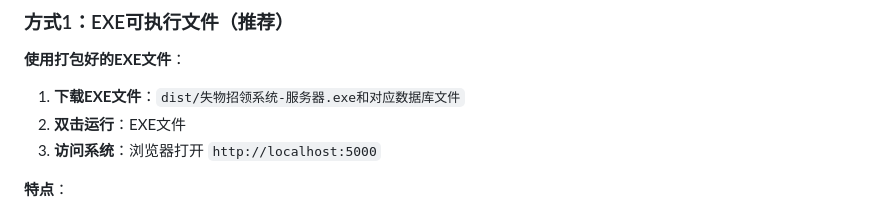
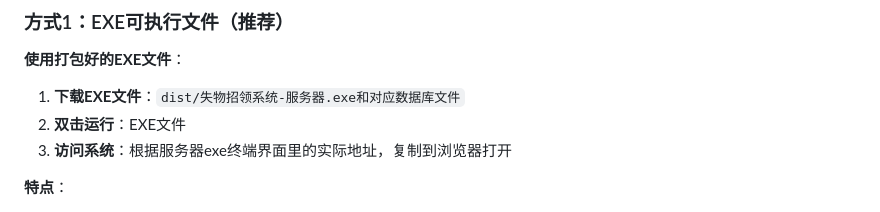
Before and after one commit to ForeverdeLin/softproject, a Markdown page: README.md, the part around the change. Drawn GitHub-style.

Commit message:
Clarify system access instructions in README
Updated instructions for accessing the system.

```diff
--- a/README.md
+++ b/README.md
@@ -25,7 +25,7 @@
 
 1. **下载EXE文件**：`dist/失物招领系统-服务器.exe和对应数据库文件`
 2. **双击运行**：EXE文件
-3. **访问系统**：浏览器打开 `http://localhost:5000`
+3. **访问系统**：根据服务器exe终端界面里的实际地址，复制到浏览器打开
 
 **特点**：
 - ✅ 无需安装Python或Docker
```
